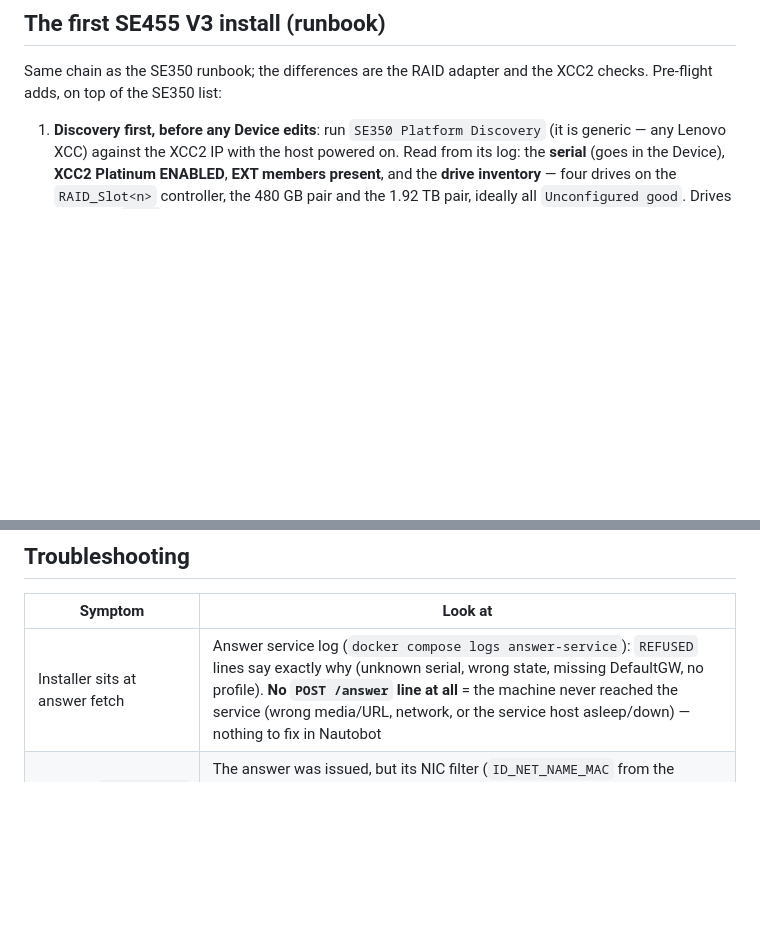
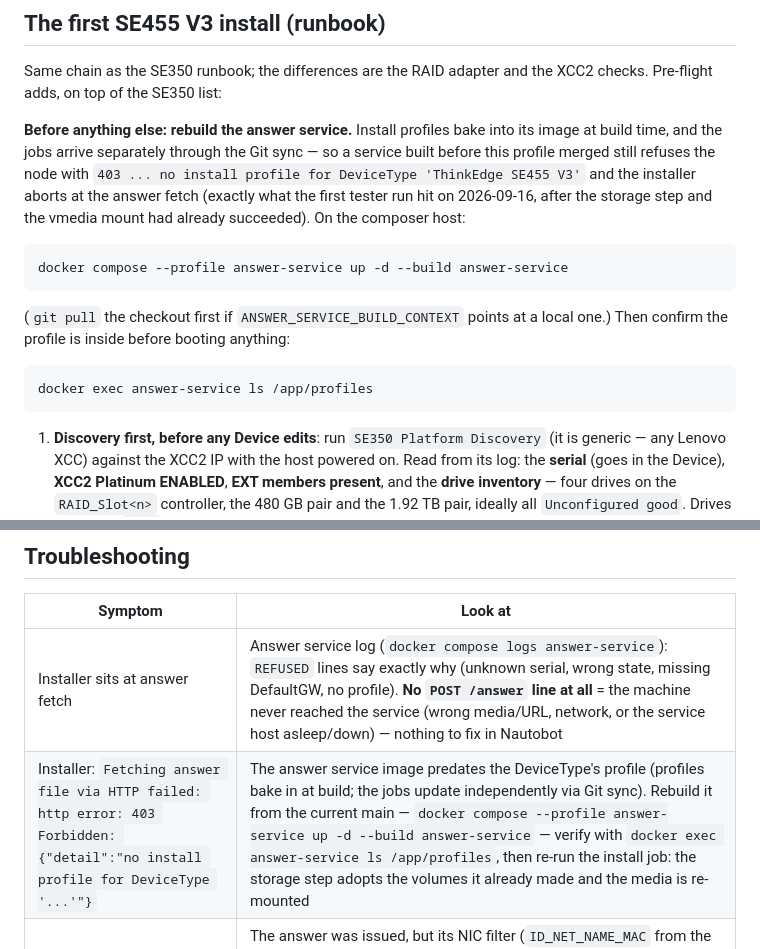
Before and after one commit to bforejt/nautobot-proxmox, a Markdown page: docs/baremetal-install.md, 2 parts joined by grey strips. Rendered like a GitHub page; blank space fills up the shorter version.

Commit message:
Docs: SE455 V3 runbook — rebuild the answer service before the first install
The first tester run (2026-09-16) got past the storage layout and the vmedia
mount, then the installer aborted at the answer fetch with 403 "no install
profile for DeviceType 'ThinkEdge SE455 V3'": the composer's answer-service
image predated the merged profile while the jobs had already arrived through
the Git sync. Make the rebuild an explicit pre-flight step with a verification
command, and add the exact error to the troubleshooting table.

Co-Authored-By: Claude Fable 5.1 <noreply@anthropic.com>

````diff
--- a/docs/baremetal-install.md
+++ b/docs/baremetal-install.md
@@ -302,6 +302,25 @@ media. The node is then deployable by the VM jobs.
 
 Same chain as the SE350 runbook; the differences are the RAID adapter and
 the XCC2 checks. Pre-flight adds, on top of the SE350 list:
+
+**Before anything else: rebuild the answer service.** Install profiles bake
+into its image at build time, and the jobs arrive separately through the Git
+sync — so a service built before this profile merged still refuses the node
+with `403 ... no install profile for DeviceType 'ThinkEdge SE455 V3'` and the
+installer aborts at the answer fetch (exactly what the first tester run hit
+on 2026-09-16, after the storage step and the vmedia mount had already
+succeeded). On the composer host:
+
+```bash
+docker compose --profile answer-service up -d --build answer-service
+```
+
+(`git pull` the checkout first if `ANSWER_SERVICE_BUILD_CONTEXT` points at a
+local one.) Then confirm the profile is inside before booting anything:
+
+```bash
+docker exec answer-service ls /app/profiles
+```
 
 1. **Discovery first, before any Device edits**: run `SE350 Platform Discovery`
    (it is generic — any Lenovo XCC) against the XCC2 IP with the host powered
@@ -617,6 +636,7 @@ preflight" evaluate the same rules from the host side.
 | Symptom | Look at |
 |---|---|
 | Installer sits at answer fetch | Answer service log (`docker compose logs answer-service`): `REFUSED` lines say exactly why (unknown serial, wrong state, missing DefaultGW, no profile). **No `POST /answer` line at all** = the machine never reached the service (wrong media/URL, network, or the service host asleep/down) — nothing to fix in Nautobot |
+| Installer: `Fetching answer file via HTTP failed: http error: 403 Forbidden: {"detail":"no install profile for DeviceType '...'"}` | The answer service image predates the DeviceType's profile (profiles bake in at build; the jobs update independently via Git sync). Rebuild it from the current main — `docker compose --profile answer-service up -d --build answer-service` — verify with `docker exec answer-service ls /app/profiles`, then re-run the install job: the storage step adopts the volumes it already made and the media is re-mounted |
 | Installer: `filter did not match any device` / `... any devices` | The answer was issued, but its NIC filter (`ID_NET_NAME_MAC` from the pinned mgmt MAC) or the profile's disk filter matched nothing on this box. From the installer shell: `proxmox-auto-install-assistant device-info -t disk` / `-t network`, then `device-match disk KEY='glob'` until it lists exactly the intended disk(s); fix the profile (or the pinned MAC) and rebuild the answer service |
 | Need a shell on the installer | Every mode runs a root shell on **tty3** (`Ctrl+Alt+F3`; tty2 = installer stderr). A failed automated install drops to a debug shell on tty1 (our answers set `reboot-on-error = false`). To pause *before* anything runs, add `proxmox-debug` to the kernel line (press `e` in GRUB on the automated entry, or use the `debug` iPXE entry). Logs: `/tmp/fetch_answer.log`, `/tmp/auto_installer.log`, `/tmp/install-low-level.log` |
 | `Storage layout refused: ... JBOD` / `only N free` | The RAID adapter's drives are not `Unconfigured good` (JBOD, hot spare, or already in a volume of the wrong shape). Convert JBOD drives once in the XCC storage page or UEFI; a volume the step cannot adopt (wrong RAID level or drive set) must be deleted by hand — the step never deletes |
````
